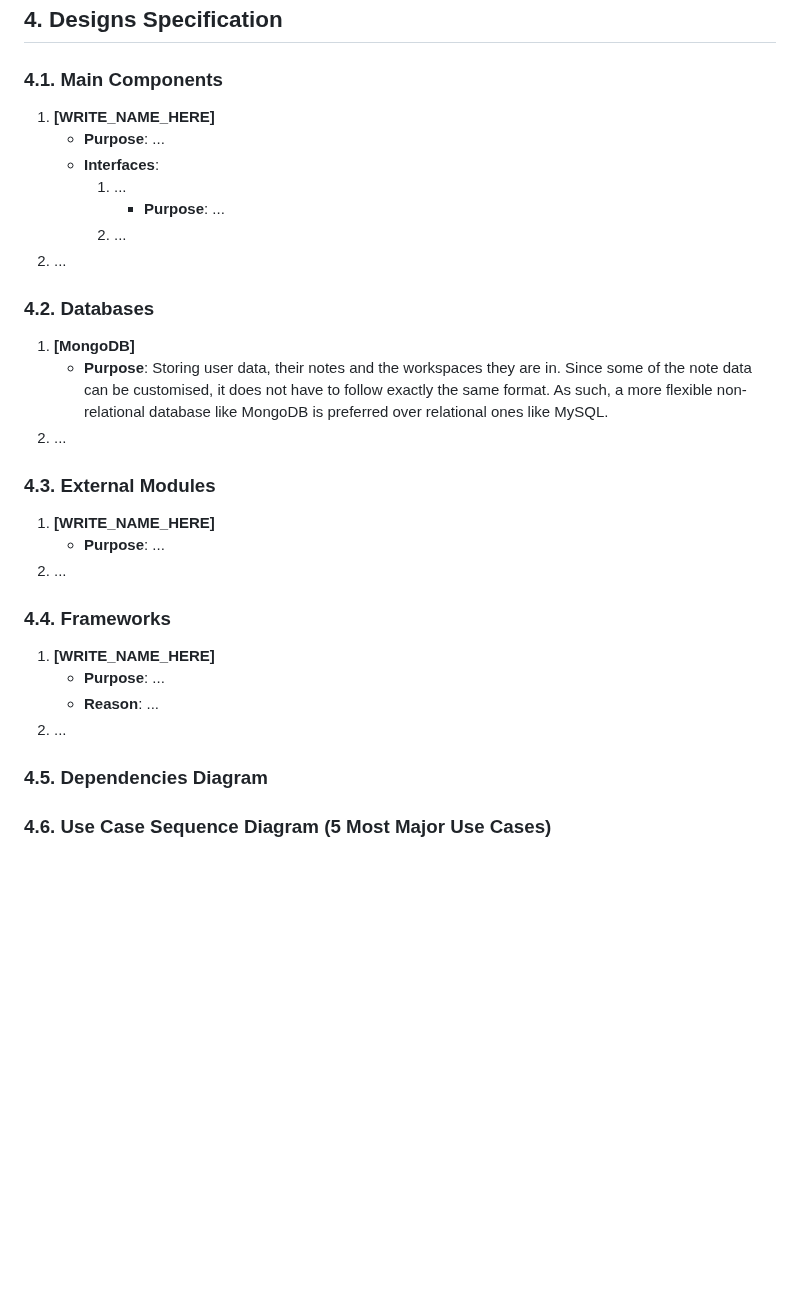
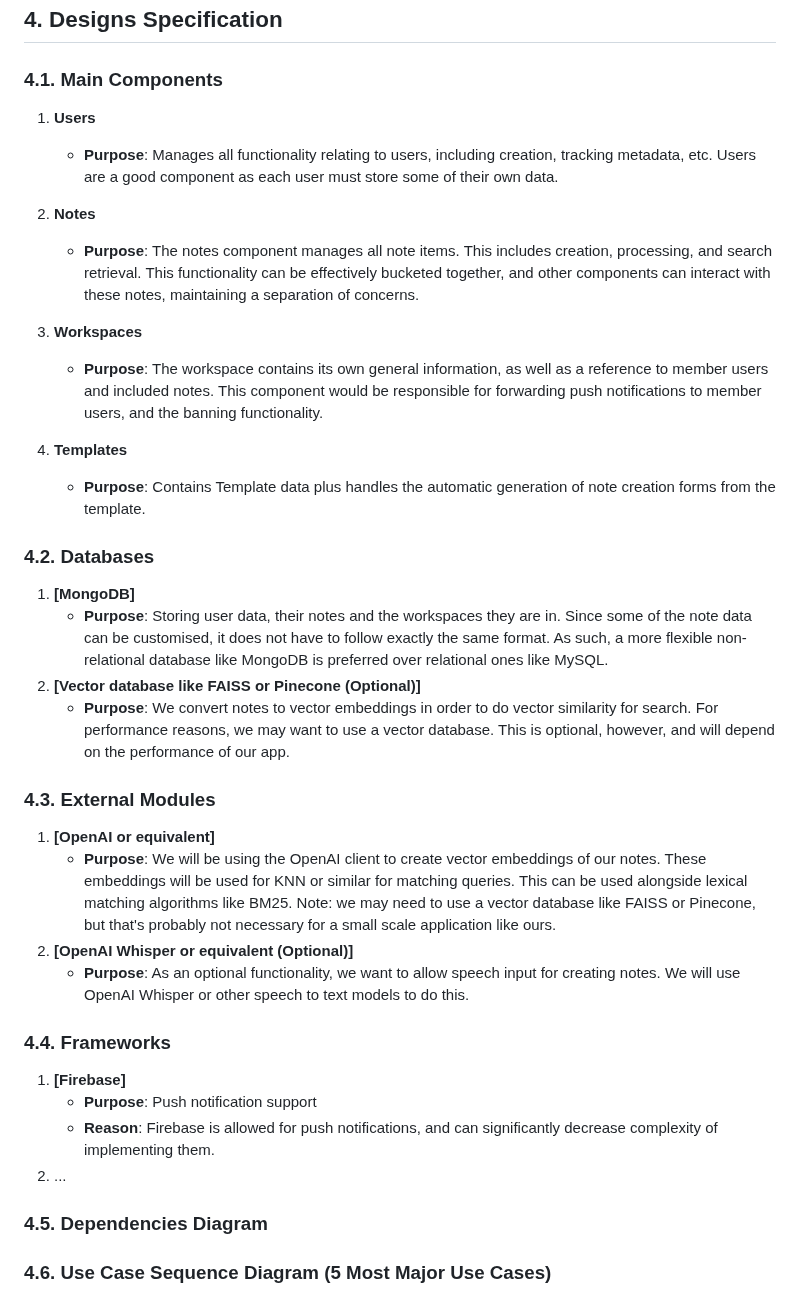
Before and after one commit to MinPoe/frontend-thingspace.ts, a Markdown page: REQUIREMENTS_AND_DESIGN.md, the part around the change. Rendered like a GitHub page; blank space fills up the shorter version.

```diff
--- a/REQUIREMENTS_AND_DESIGN.md
+++ b/REQUIREMENTS_AND_DESIGN.md
@@ -236,38 +236,44 @@ NOTES: 5 most major use cases
 
 ## 4. Designs Specification
 ### **4.1. Main Components**
-1. **[WRITE_NAME_HERE]**
-    - **Purpose**: ...
-    - **Interfaces**:
-        1. ...
-            - **Purpose**: ...
-        2. ...
-2. ...
 
 
+1. **Users**
+    - **Purpose**: Manages all functionality relating to users, including creation, tracking metadata, etc. Users are a good component as each user must store some of their own data.
+
+2. **Notes**
+    - **Purpose**: The notes component manages all note items. This includes creation, processing, and search retrieval. This functionality can be effectively bucketed together, and other components can interact with these notes, maintaining a separation of concerns.
+
+
+3. **Workspaces**
+    - **Purpose**: The workspace contains its own general information, as well as a reference to member users and included notes. This component would be responsible for forwarding push notifications to member users, and the banning functionality.
+
+
+4. **Templates**
+    - **Purpose**: Contains Template data plus handles the automatic generation of note creation forms from the template.
 
 
 ### **4.2. Databases**
 1. **[MongoDB]**
     - **Purpose**: Storing user data, their notes and the workspaces they are in. Since some of the note data can be customised, it does not have to follow exactly the same format. As such, a more flexible non-relational database like MongoDB is preferred over relational ones like MySQL.
-2. ...
-
-
+2. **[Vector database like FAISS or Pinecone (Optional)]**
+    - **Purpose**: We convert notes to vector embeddings in order to do vector similarity for search. For performance reasons, we may want to use a vector database. This is optional, however, and will depend on the performance of our app.
 
 
 ### **4.3. External Modules**
-1. **[WRITE_NAME_HERE]**
-    - **Purpose**: ...
-2. ...
-
-
+1. **[OpenAI or equivalent]**
+    - **Purpose**: We will be using the OpenAI client to create vector embeddings of our notes. These embeddings will be used for KNN or similar for matching queries. This can be used alongside lexical matching algorithms like BM25.
+Note: we may need to use a vector database like FAISS or Pinecone, but that's probably not necessary for a small scale application like ours.
+2. **[OpenAI Whisper or equivalent (Optional)]**
+    - **Purpose**: As an optional functionality, we want to allow speech input for creating notes. We will use OpenAI Whisper or other speech to text models to do this.
 
 
 ### **4.4. Frameworks**
-1. **[WRITE_NAME_HERE]**
-    - **Purpose**: ...
-    - **Reason**: ...
+1. **[Firebase]**
+    - **Purpose**: Push notification support
+    - **Reason**: Firebase is allowed for push notifications, and can significantly decrease complexity of implementing them.
 2. ...
+
 
 
 
```
